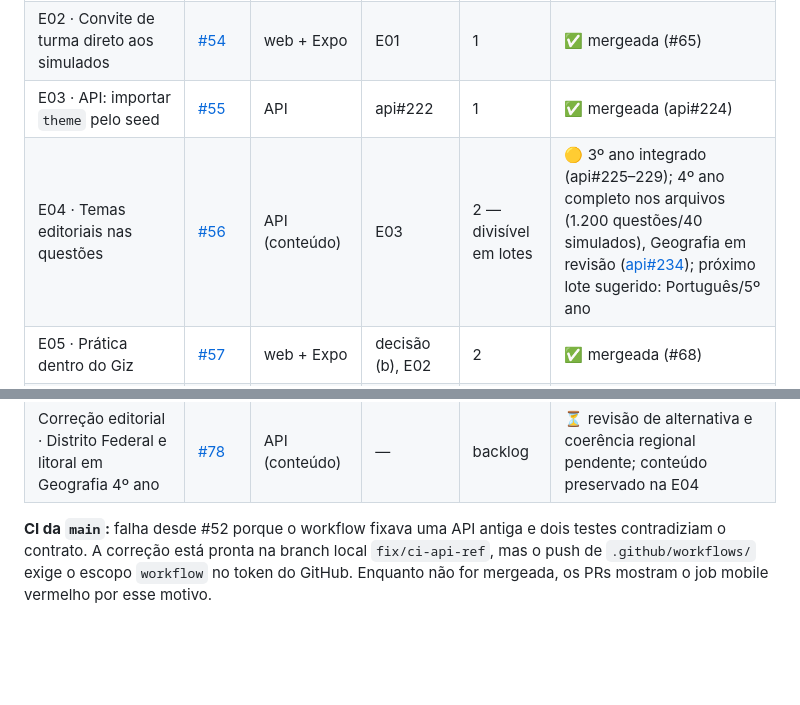
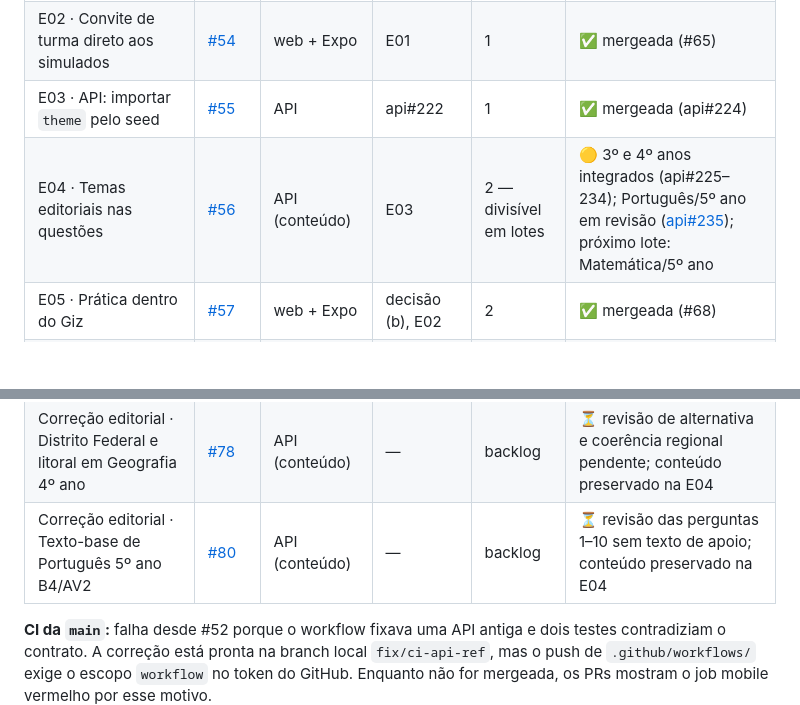
Before and after one commit to guilhermeborba/simulados-bernardo, a Markdown page: docs/giz/ETAPAS.md, 2 parts joined by grey strips. Drawn GitHub-style; blank space fills up the shorter version.

Commit message:
docs(giz): registrar Português do 5º ano e texto-base pendente
Co-Authored-By: GPT-6 <noreply@openai.com>

```diff
--- a/docs/giz/ETAPAS.md
+++ b/docs/giz/ETAPAS.md
@@ -18,7 +18,7 @@ Situação registrada em 19/10/2026. A situação ao vivo está sempre nas issue
 | E01 · Trilhas por público no catálogo | [#53](https://github.com/guilhermeborba/simulados-bernardo/issues/53) | web + Expo | decisão | 1 | ✅ mergeada e publicada (#64) |
 | E02 · Convite de turma direto aos simulados | [#54](https://github.com/guilhermeborba/simulados-bernardo/issues/54) | web + Expo | E01 | 1 | ✅ mergeada (#65) |
 | E03 · API: importar `theme` pelo seed | [#55](https://github.com/guilhermeborba/simulados-bernardo/issues/55) | API | api#222 | 1 | ✅ mergeada (api#224) |
-| E04 · Temas editoriais nas questões | [#56](https://github.com/guilhermeborba/simulados-bernardo/issues/56) | API (conteúdo) | E03 | 2 — divisível em lotes | 🟡 3º ano integrado (api#225–229); 4º ano completo nos arquivos (1.200 questões/40 simulados), Geografia em revisão ([api#234](https://github.com/guilhermeborba/simulados-bernardo-api/pull/234)); próximo lote sugerido: Português/5º ano |
+| E04 · Temas editoriais nas questões | [#56](https://github.com/guilhermeborba/simulados-bernardo/issues/56) | API (conteúdo) | E03 | 2 — divisível em lotes | 🟡 3º e 4º anos integrados (api#225–234); Português/5º ano em revisão ([api#235](https://github.com/guilhermeborba/simulados-bernardo-api/pull/235)); próximo lote: Matemática/5º ano |
 | E05 · Prática dentro do Giz | [#57](https://github.com/guilhermeborba/simulados-bernardo/issues/57) | web + Expo | decisão (b), E02 | 2 | ✅ mergeada (#68) |
 | E06 · Validar app Giz no Android | [#58](https://github.com/guilhermeborba/simulados-bernardo/issues/58) | Expo | — | 2 | ⏳ livre (ideal após E05) |
 | E07 · Aceite web e acessibilidade | [#59](https://github.com/guilhermeborba/simulados-bernardo/issues/59) | web | — | 2 | 🟡 PR #69 mergeado; verificações automatizadas aprovadas e roteiro assistivo humano pendente |
@@ -33,6 +33,7 @@ Situação registrada em 19/10/2026. A situação ao vivo está sempre nas issue
 | Correção editorial · Coesão em Português 4º ano B4/AV2 | [#74](https://github.com/guilhermeborba/simulados-bernardo/issues/74) | API (conteúdo) | — | backlog | ⏳ revisão de gabarito pendente; descoberta na E04, conteúdo preservado no lote de temas |
 | Correção editorial · Origem do nome Brasil em História 4º ano B2/AV1 | [#76](https://github.com/guilhermeborba/simulados-bernardo/issues/76) | API (conteúdo) | — | backlog | ⏳ revisão do enunciado pendente; fontes documentadas na issue, conteúdo preservado na E04 |
 | Correção editorial · Distrito Federal e litoral em Geografia 4º ano | [#78](https://github.com/guilhermeborba/simulados-bernardo/issues/78) | API (conteúdo) | — | backlog | ⏳ revisão de alternativa e coerência regional pendente; conteúdo preservado na E04 |
+| Correção editorial · Texto-base de Português 5º ano B4/AV2 | [#80](https://github.com/guilhermeborba/simulados-bernardo/issues/80) | API (conteúdo) | — | backlog | ⏳ revisão das perguntas 1–10 sem texto de apoio; conteúdo preservado na E04 |
 
 **CI da `main`:** falha desde #52 porque o workflow fixava uma API antiga e dois testes contradiziam o contrato. A correção está pronta na branch local `fix/ci-api-ref`, mas o push de `.github/workflows/` exige o escopo `workflow` no token do GitHub. Enquanto não for mergeada, os PRs mostram o job mobile vermelho por esse motivo.
 
```
Also changed, not shown: other parts of docs/giz/ETAPAS.md (+1 -1 lines).
